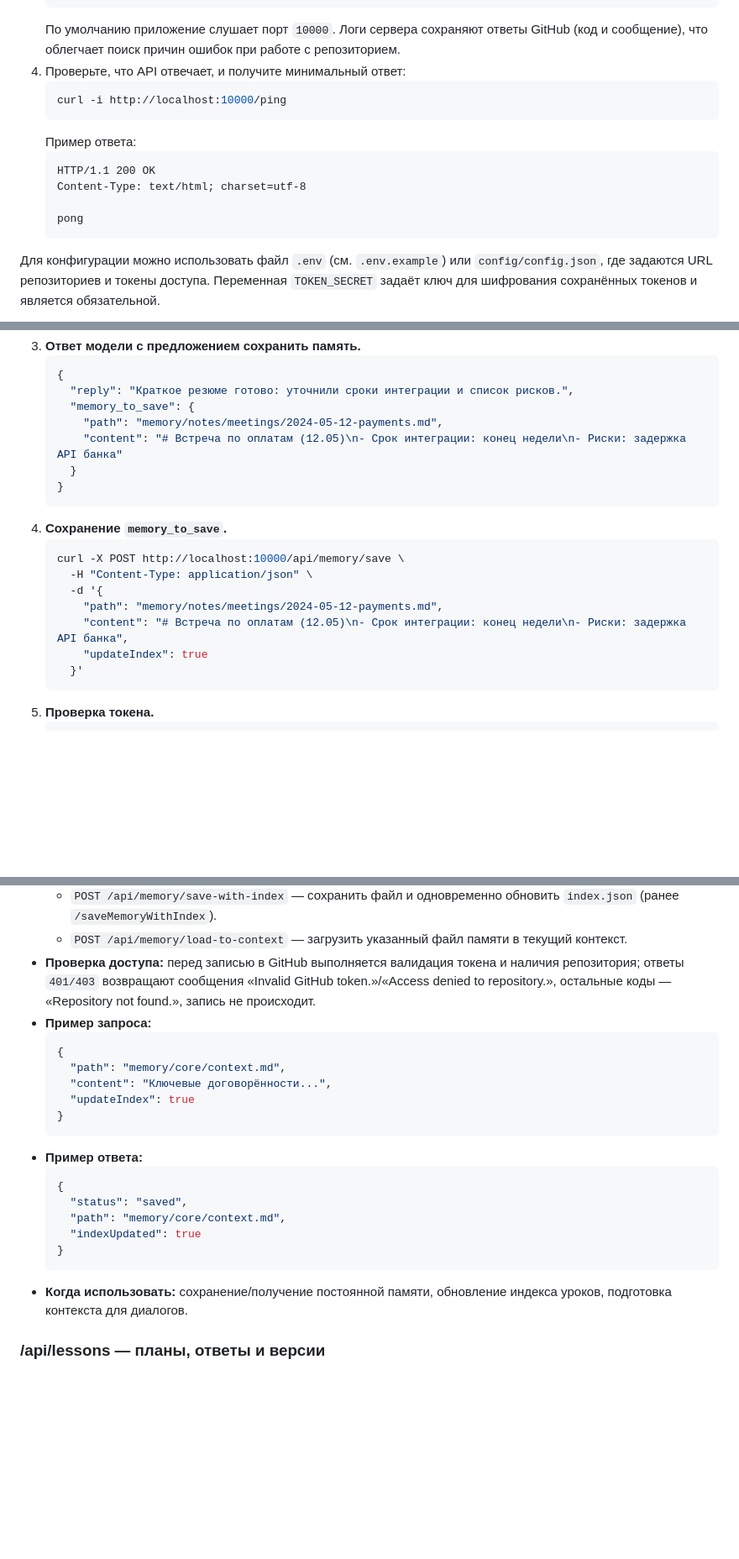
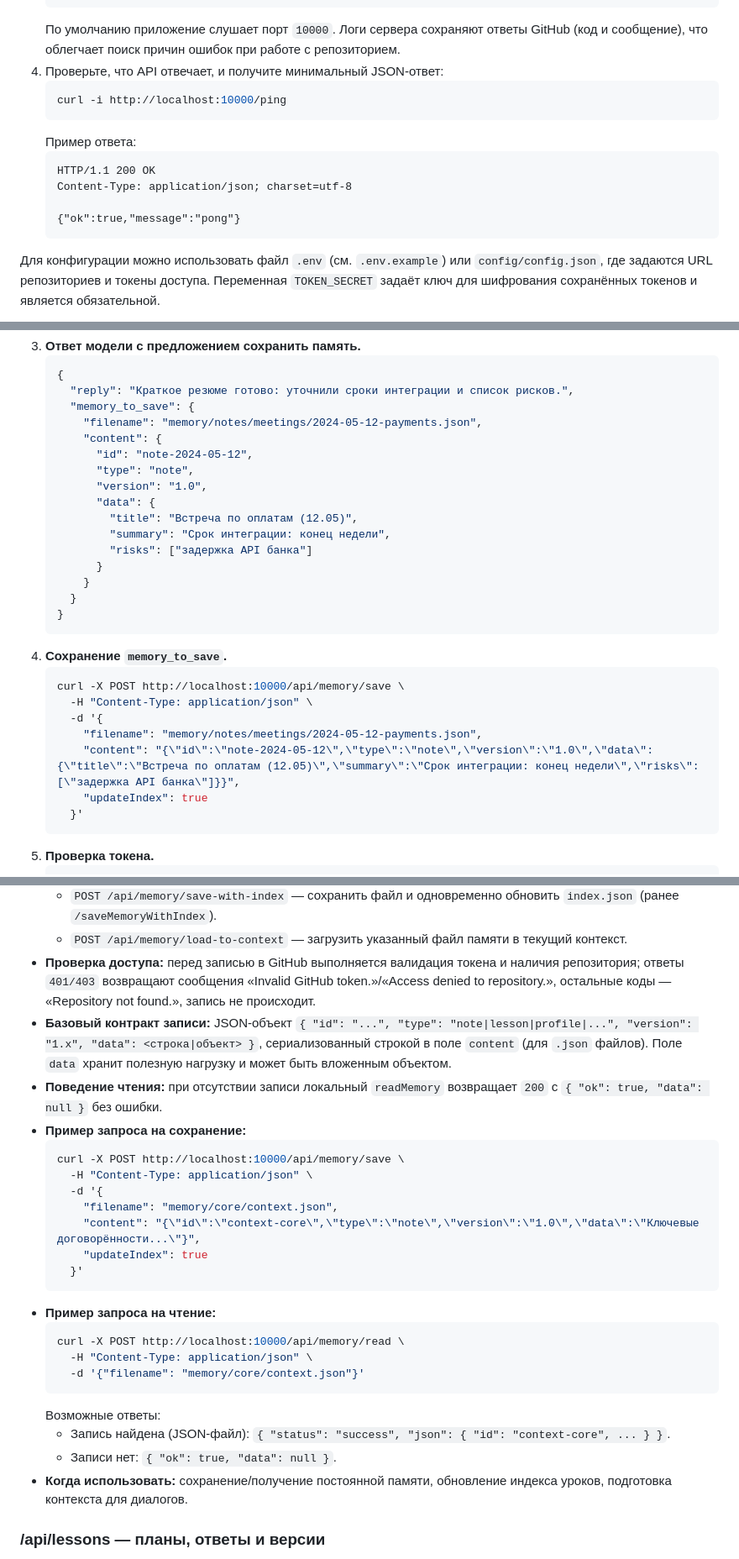
Before and after one commit to redvampir/sofia-memory-plugin, a Markdown page: README.md, 3 parts joined by grey strips. Shown: that part at 84% size. GitHub-like rendering; blank space fills up the shorter version.

Commit message:
Документация: латентность ping и новый контракт памяти

````diff
--- a/README.md
+++ b/README.md
@@ -89,16 +101,16 @@ Sofia Memory Plugin \u2014 это небольшой сервис на Node.js,
    По умолчанию приложение слушает порт `10000`.
    Логи сервера сохраняют ответы GitHub (код и сообщение), что облегчает
    поиск причин ошибок при работе с репозиторием.
-3. Проверьте, что API отвечает, и получите минимальный ответ:
+3. Проверьте, что API отвечает, и получите минимальный JSON-ответ:
    ```bash
    curl -i http://localhost:10000/ping
    ```
    Пример ответа:
    ```
    HTTP/1.1 200 OK
-   Content-Type: text/html; charset=utf-8
+   Content-Type: application/json; charset=utf-8
 
-   pong
+   {"ok":true,"message":"pong"}
    ```
 
 Для конфигурации можно использовать файл `.env` (см. `.env.example`) или `config/config.json`, где задаются URL репозиториев и токены доступа. Переменная `TOKEN_SECRET` задаёт ключ для шифрования сохранённых токенов и является обязательной.
@@ -181,8 +193,17 @@ Sofia Memory Plugin \u2014 это небольшой сервис на Node.js,
    {
      "reply": "Краткое резюме готово: уточнили сроки интеграции и список рисков.",
      "memory_to_save": {
-       "path": "memory/notes/meetings/2024-05-12-payments.md",
-       "content": "# Встреча по оплатам (12.05)\n- Срок интеграции: конец недели\n- Риски: задержка API банка"
+       "filename": "memory/notes/meetings/2024-05-12-payments.json",
+       "content": {
+         "id": "note-2024-05-12",
+         "type": "note",
+         "version": "1.0",
+         "data": {
+           "title": "Встреча по оплатам (12.05)",
+           "summary": "Срок интеграции: конец недели",
+           "risks": ["задержка API банка"]
+         }
+       }
      }
    }
    ```
@@ -191,8 +212,8 @@ Sofia Memory Plugin \u2014 это небольшой сервис на Node.js,
    curl -X POST http://localhost:10000/api/memory/save \
      -H "Content-Type: application/json" \
      -d '{
-       "path": "memory/notes/meetings/2024-05-12-payments.md",
-       "content": "# Встреча по оплатам (12.05)\n- Срок интеграции: конец недели\n- Риски: задержка API банка",
+       "filename": "memory/notes/meetings/2024-05-12-payments.json",
+       "content": "{\"id\":\"note-2024-05-12\",\"type\":\"note\",\"version\":\"1.0\",\"data\":{\"title\":\"Встреча по оплатам (12.05)\",\"summary\":\"Срок интеграции: конец недели\",\"risks\":[\"задержка API банка\"]}}",
        "updateIndex": true
      }'
    ```
@@ -291,22 +312,27 @@ npm test
   - `POST /api/memory/save-with-index` — сохранить файл и одновременно обновить `index.json` (ранее `/saveMemoryWithIndex`).
   - `POST /api/memory/load-to-context` — загрузить указанный файл памяти в текущий контекст.
 - **Проверка доступа:** перед записью в GitHub выполняется валидация токена и наличия репозитория; ответы `401/403` возвращают сообщения «Invalid GitHub token.»/«Access denied to repository.», остальные коды — «Repository not found.», запись не происходит.
-- **Пример запроса:**
-  ```json
-  {
-    "path": "memory/core/context.md",
-    "content": "Ключевые договорённости...",
-    "updateIndex": true
-  }
+- **Базовый контракт записи:** JSON-объект `{ "id": "...", "type": "note|lesson|profile|...", "version": "1.x", "data": <строка|объект> }`, сериализованный строкой в поле `content` (для `.json` файлов). Поле `data` хранит полезную нагрузку и может быть вложенным объектом.
+- **Поведение чтения:** при отсутствии записи локальный `readMemory` возвращает `200` с `{ "ok": true, "data": null }` без ошибки.
+- **Пример запроса на сохранение:**
+  ```bash
+  curl -X POST http://localhost:10000/api/memory/save \
+    -H "Content-Type: application/json" \
+    -d '{
+      "filename": "memory/core/context.json",
+      "content": "{\"id\":\"context-core\",\"type\":\"note\",\"version\":\"1.0\",\"data\":\"Ключевые договорённости...\"}",
+      "updateIndex": true
+    }'
   ```
-- **Пример ответа:**
-  ```json
-  {
-    "status": "saved",
-    "path": "memory/core/context.md",
-    "indexUpdated": true
-  }
+- **Пример запроса на чтение:**
+  ```bash
+  curl -X POST http://localhost:10000/api/memory/read \
+    -H "Content-Type: application/json" \
+    -d '{"filename": "memory/core/context.json"}'
   ```
+  Возможные ответы:
+  - Запись найдена (JSON-файл): `{ "status": "success", "json": { "id": "context-core", ... } }`.
+  - Записи нет: `{ "ok": true, "data": null }`.
 - **Когда использовать:** сохранение/получение постоянной памяти, обновление индекса уроков, подготовка контекста для диалогов.
 
 ### /api/lessons — планы, ответы и версии
````
Also changed, not shown: other parts of README.md (+13 -1 lines).
